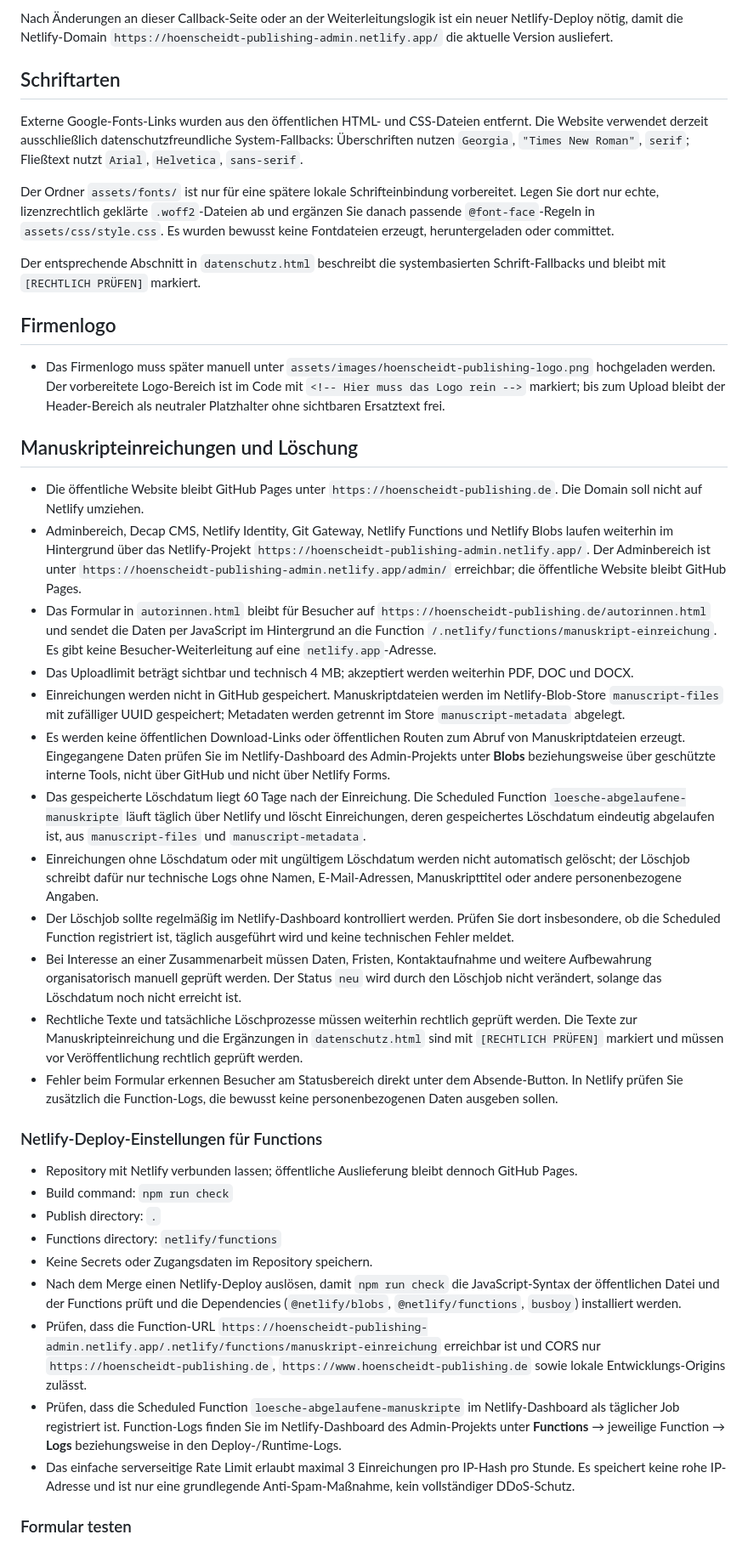
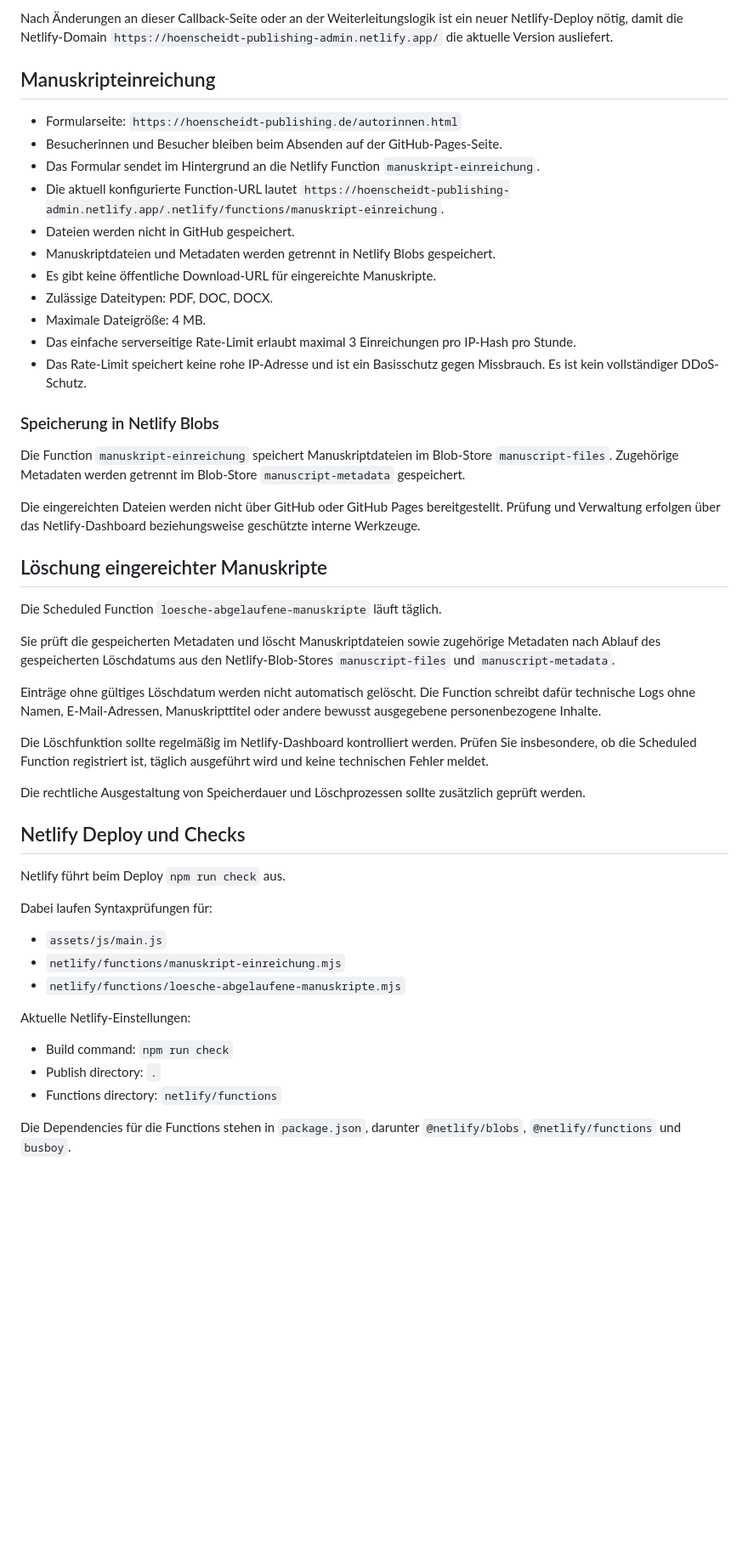
Before and after one commit to keitorandom/Verlagswebseite, a Markdown page: README.md, the part around one of its changes. Shown at 85% size. Rendered like a GitHub page; blank space fills up the shorter version.

```diff
--- a/README.md
+++ b/README.md
@@ -60,44 +76,53 @@ Einladungs-, Passwort-Reset-, E-Mail-Bestätigungs- und E-Mail-Änderungslinks v
 
 Nach Änderungen an dieser Callback-Seite oder an der Weiterleitungslogik ist ein neuer Netlify-Deploy nötig, damit die Netlify-Domain `https://hoenscheidt-publishing-admin.netlify.app/` die aktuelle Version ausliefert.
 
-## Schriftarten
+## Manuskripteinreichung
 
-Externe Google-Fonts-Links wurden aus den öffentlichen HTML- und CSS-Dateien entfernt. Die Website verwendet derzeit ausschließlich datenschutzfreundliche System-Fallbacks: Überschriften nutzen `Georgia`, `"Times New Roman"`, `serif`; Fließtext nutzt `Arial`, `Helvetica`, `sans-serif`.
+- Formularseite: `https://hoenscheidt-publishing.de/autorinnen.html`
+- Besucherinnen und Besucher bleiben beim Absenden auf der GitHub-Pages-Seite.
+- Das Formular sendet im Hintergrund an die Netlify Function `manuskript-einreichung`.
+- Die aktuell konfigurierte Function-URL lautet `https://hoenscheidt-publishing-admin.netlify.app/.netlify/functions/manuskript-einreichung`.
+- Dateien werden nicht in GitHub gespeichert.
+- Manuskriptdateien und Metadaten werden getrennt in Netlify Blobs gespeichert.
+- Es gibt keine öffentliche Download-URL für eingereichte Manuskripte.
+- Zulässige Dateitypen: PDF, DOC, DOCX.
+- Maximale Dateigröße: 4 MB.
+- Das einfache serverseitige Rate-Limit erlaubt maximal 3 Einreichungen pro IP-Hash pro Stunde.
+- Das Rate-Limit speichert keine rohe IP-Adresse und ist ein Basisschutz gegen Missbrauch. Es ist kein vollständiger DDoS-Schutz.
 
-Der Ordner `assets/fonts/` ist nur für eine spätere lokale Schrifteinbindung vorbereitet. Legen Sie dort nur echte, lizenzrechtlich geklärte `.woff2`-Dateien ab und ergänzen Sie danach passende `@font-face`-Regeln in `assets/css/style.css`. Es wurden bewusst keine Fontdateien erzeugt, heruntergeladen oder committet.
+### Speicherung in Netlify Blobs
 
-Der entsprechende Abschnitt in `datenschutz.html` beschreibt die systembasierten Schrift-Fallbacks und bleibt mit `[RECHTLICH PRÜFEN]` markiert.
+Die Function `manuskript-einreichung` speichert Manuskriptdateien im Blob-Store `manuscript-files`. Zugehörige Metadaten werden getrennt im Blob-Store `manuscript-metadata` gespeichert.
 
-## Firmenlogo
+Die eingereichten Dateien werden nicht über GitHub oder GitHub Pages bereitgestellt. Prüfung und Verwaltung erfolgen über das Netlify-Dashboard beziehungsweise geschützte interne Werkzeuge.
 
-- Das Firmenlogo muss später manuell unter `assets/images/hoenscheidt-publishing-logo.png` hochgeladen werden. Der vorbereitete Logo-Bereich ist im Code mit `<!-- Hier muss das Logo rein -->` markiert; bis zum Upload bleibt der Header-Bereich als neutraler Platzhalter ohne sichtbaren Ersatztext frei.
+## Löschung eingereichter Manuskripte
 
-## Manuskripteinreichungen und Löschung
+Die Scheduled Function `loesche-abgelaufene-manuskripte` läuft täglich.
 
-- Die öffentliche Website bleibt GitHub Pages unter `https://hoenscheidt-publishing.de`. Die Domain soll nicht auf Netlify umziehen.
-- Adminbereich, Decap CMS, Netlify Identity, Git Gateway, Netlify Functions und Netlify Blobs laufen weiterhin im Hintergrund über das Netlify-Projekt `https://hoenscheidt-publishing-admin.netlify.app/`. Der Adminbereich ist unter `https://hoenscheidt-publishing-admin.netlify.app/admin/` erreichbar; die öffentliche Website bleibt GitHub Pages.
-- Das Formular in `autorinnen.html` bleibt für Besucher auf `https://hoenscheidt-publishing.de/autorinnen.html` und sendet die Daten per JavaScript im Hintergrund an die Function `/.netlify/functions/manuskript-einreichung`. Es gibt keine Besucher-Weiterleitung auf eine `netlify.app`-Adresse.
-- Das Uploadlimit beträgt sichtbar und technisch 4 MB; akzeptiert werden weiterhin PDF, DOC und DOCX.
-- Einreichungen werden nicht in GitHub gespeichert. Manuskriptdateien werden im Netlify-Blob-Store `manuscript-files` mit zufälliger UUID gespeichert; Metadaten werden getrennt im Store `manuscript-metadata` abgelegt.
-- Es werden keine öffentlichen Download-Links oder öffentlichen Routen zum Abruf von Manuskriptdateien erzeugt. Eingegangene Daten prüfen Sie im Netlify-Dashboard des Admin-Projekts unter **Blobs** beziehungsweise über geschützte interne Tools, nicht über GitHub und nicht über Netlify Forms.
-- Das gespeicherte Löschdatum liegt 60 Tage nach der Einreichung. Die Scheduled Function `loesche-abgelaufene-manuskripte` läuft täglich über Netlify und löscht Einreichungen, deren gespeichertes Löschdatum eindeutig abgelaufen ist, aus `manuscript-files` und `manuscript-metadata`.
-- Einreichungen ohne Löschdatum oder mit ungültigem Löschdatum werden nicht automatisch gelöscht; der Löschjob schreibt dafür nur technische Logs ohne Namen, E-Mail-Adressen, Manuskripttitel oder andere personenbezogene Angaben.
-- Der Löschjob sollte regelmäßig im Netlify-Dashboard kontrolliert werden. Prüfen Sie dort insbesondere, ob die Scheduled Function registriert ist, täglich ausgeführt wird und keine technischen Fehler meldet.
-- Bei Interesse an einer Zusammenarbeit müssen Daten, Fristen, Kontaktaufnahme und weitere Aufbewahrung organisatorisch manuell geprüft werden. Der Status `neu` wird durch den Löschjob nicht verändert, solange das Löschdatum noch nicht erreicht ist.
-- Rechtliche Texte und tatsächliche Löschprozesse müssen weiterhin rechtlich geprüft werden. Die Texte zur Manuskripteinreichung und die Ergänzungen in `datenschutz.html` sind mit `[RECHTLICH PRÜFEN]` markiert und müssen vor Veröffentlichung rechtlich geprüft werden.
-- Fehler beim Formular erkennen Besucher am Statusbereich direkt unter dem Absende-Button. In Netlify prüfen Sie zusätzlich die Function-Logs, die bewusst keine personenbezogenen Daten ausgeben sollen.
+Sie prüft die gespeicherten Metadaten und löscht Manuskriptdateien sowie zugehörige Metadaten nach Ablauf des gespeicherten Löschdatums aus den Netlify-Blob-Stores `manuscript-files` und `manuscript-metadata`.
 
-### Netlify-Deploy-Einstellungen für Functions
+Einträge ohne gültiges Löschdatum werden nicht automatisch gelöscht. Die Function schreibt dafür technische Logs ohne Namen, E-Mail-Adressen, Manuskripttitel oder andere bewusst ausgegebene personenbezogene Inhalte.
 
-- Repository mit Netlify verbunden lassen; öffentliche Auslieferung bleibt dennoch GitHub Pages.
+Die Löschfunktion sollte regelmäßig im Netlify-Dashboard kontrolliert werden. Prüfen Sie insbesondere, ob die Scheduled Function registriert ist, täglich ausgeführt wird und keine technischen Fehler meldet.
+
+Die rechtliche Ausgestaltung von Speicherdauer und Löschprozessen sollte zusätzlich geprüft werden.
+
+## Netlify Deploy und Checks
+
+Netlify führt beim Deploy `npm run check` aus.
+
+Dabei laufen Syntaxprüfungen für:
+
+- `assets/js/main.js`
+- `netlify/functions/manuskript-einreichung.mjs`
+- `netlify/functions/loesche-abgelaufene-manuskripte.mjs`
+
+Aktuelle Netlify-Einstellungen:
+
 - Build command: `npm run check`
 - Publish directory: `.`
 - Functions directory: `netlify/functions`
-- Keine Secrets oder Zugangsdaten im Repository speichern.
-- Nach dem Merge einen Netlify-Deploy auslösen, damit `npm run check` die JavaScript-Syntax der öffentlichen Datei und der Functions prüft und die Dependencies (`@netlify/blobs`, `@netlify/functions`, `busboy`) installiert werden.
-- Prüfen, dass die Function-URL `https://hoenscheidt-publishing-admin.netlify.app/.netlify/functions/manuskript-einreichung` erreichbar ist und CORS nur `https://hoenscheidt-publishing.de`, `https://www.hoenscheidt-publishing.de` sowie lokale Entwicklungs-Origins zulässt.
-- Prüfen, dass die Scheduled Function `loesche-abgelaufene-manuskripte` im Netlify-Dashboard als täglicher Job registriert ist. Function-Logs finden Sie im Netlify-Dashboard des Admin-Projekts unter **Functions** → jeweilige Function → **Logs** beziehungsweise in den Deploy-/Runtime-Logs.
-- Das einfache serverseitige Rate Limit erlaubt maximal 3 Einreichungen pro IP-Hash pro Stunde. Es speichert keine rohe IP-Adresse und ist nur eine grundlegende Anti-Spam-Maßnahme, kein vollständiger DDoS-Schutz.
 
-### Formular testen
+Die Dependencies für die Functions stehen in `package.json`, darunter `@netlify/blobs`, `@netlify/functions` und `busboy`.
 
```
Also changed, not shown: other parts of README.md (+98 -59 lines).
